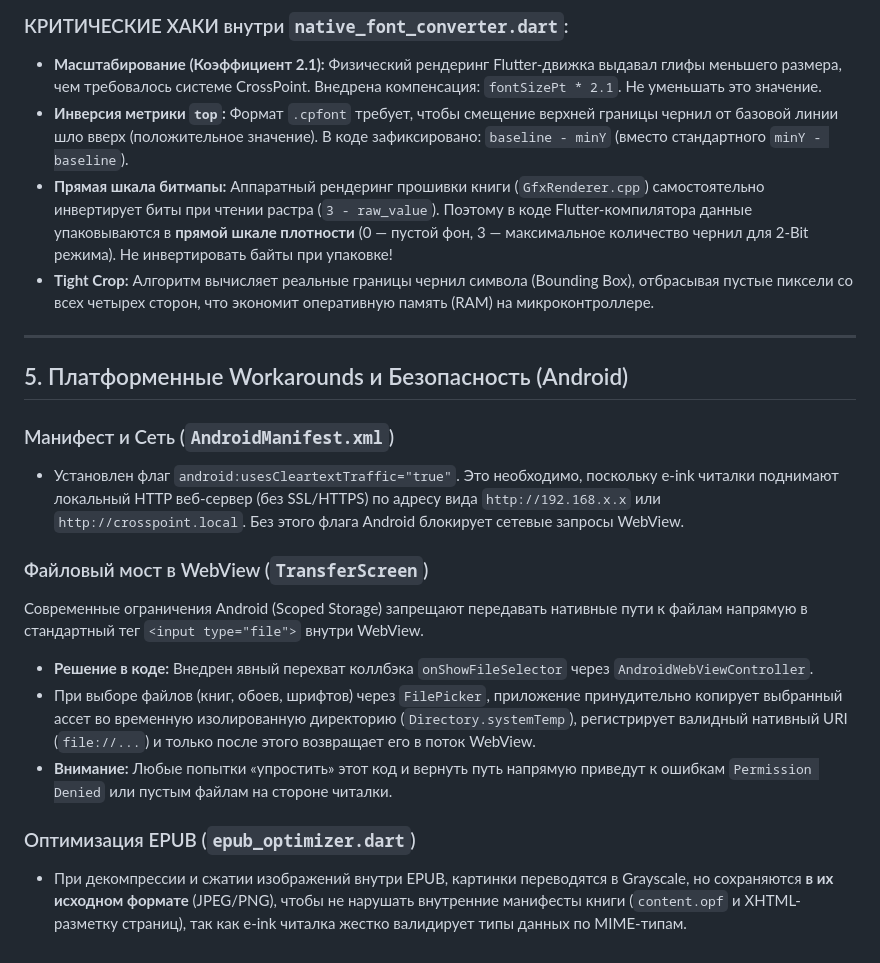
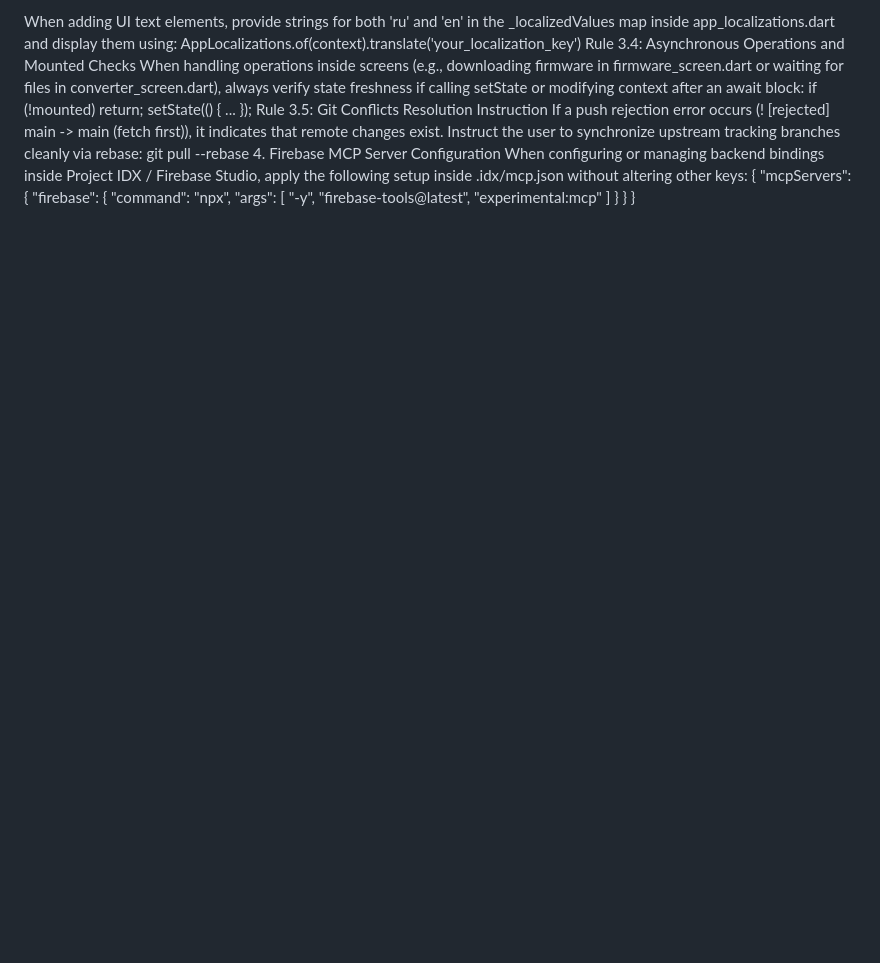
Before and after one commit to ai7en/X4-Flow, a Markdown page: GEMINI.md, the part around one of its changes. Rendered like a GitHub page; blank space fills up the shorter version.

```diff
--- a/GEMINI.md
+++ b/GEMINI.md
@@ -74,22 +72,24 @@ lib/
 
-### КРИТИЧЕСКИЕ ХАКИ внутри `native_font_converter.dart`:
-* **Масштабирование (Коэффициент 2.1):** Физический рендеринг Flutter-движка выдавал глифы меньшего размера, чем требовалось системе CrossPoint. Внедрена компенсация: `fontSizePt * 2.1`. Не уменьшать это значение.
-* **Инверсия метрики `top`:** Формат `.cpfont` требует, чтобы смещение верхней границы чернил от базовой линии шло вверх (положительное значение). В коде зафиксировано: `baseline - minY` (вместо стандартного `minY - baseline`).
-* **Прямая шкала битмапы:** Аппаратный рендеринг прошивки книги (`GfxRenderer.cpp`) самостоятельно инвертирует биты при чтении растра (`3 - raw_value`). Поэтому в коде Flutter-компилятора данные упаковываются в **прямой шкале плотности** (0 — пустой фон, 3 — максимальное количество чернил для 2-Bit режима). Не инвертировать байты при упаковке!
-* **Tight Crop:** Алгоритм вычисляет реальные границы чернил символа (Bounding Box), отбрасывая пустые пиксели со всех четырех сторон, что экономит оперативную память (RAM) на микроконтроллере.
-
----
-
-## 5. Платформенные Workarounds и Безопасность (Android)
-
-### Манифест и Сеть (`AndroidManifest.xml`)
-* Установлен флаг `android:usesCleartextTraffic="true"`. Это необходимо, поскольку e-ink читалки поднимают локальный HTTP веб-сервер (без SSL/HTTPS) по адресу вида `http://192.168.x.x` или `http://crosspoint.local`. Без этого флага Android блокирует сетевые запросы WebView.
-
-### Файловый мост в WebView (`TransferScreen`)
-Современные ограничения Android (Scoped Storage) запрещают передавать нативные пути к файлам напрямую в стандартный тег `<input type="file">` внутри WebView.
-* **Решение в коде:** Внедрен явный перехват коллбэка `onShowFileSelector` через `AndroidWebViewController`.
-* При выборе файлов (книг, обоев, шрифтов) через `FilePicker`, приложение принудительно копирует выбранный ассет во временную изолированную директорию (`Directory.systemTemp`), регистрирует валидный нативный URI (`file://...`) и только после этого возвращает его в поток WebView.
-* **Внимание:** Любые попытки «упростить» этот код и вернуть путь напрямую приведут к ошибкам `Permission Denied` или пустым файлам на стороне читалки.
-
-### Оптимизация EPUB (`epub_optimizer.dart`)
-* При декомпрессии и сжатии изображений внутри EPUB, картинки переводятся в Grayscale, но сохраняются **в их исходном формате** (JPEG/PNG), чтобы не нарушать внутренние манифесты книги (`content.opf` и XHTML-разметку страниц), так как e-ink читалка жестко валидирует типы данных по MIME-типам.
+When adding UI text elements, provide strings for both 'ru' and 'en' in the _localizedValues map inside app_localizations.dart and display them using:
+AppLocalizations.of(context).translate('your_localization_key')
+Rule 3.4: Asynchronous Operations and Mounted Checks
+When handling operations inside screens (e.g., downloading firmware in firmware_screen.dart or waiting for files in converter_screen.dart), always verify state freshness if calling setState or modifying context after an await block:
+if (!mounted) return;
+setState(() { ... });
+Rule 3.5: Git Conflicts Resolution Instruction
+If a push rejection error occurs (! [rejected] main -> main (fetch first)), it indicates that remote changes exist. Instruct the user to synchronize upstream tracking branches cleanly via rebase:
+git pull --rebase
+4. Firebase MCP Server Configuration
+When configuring or managing backend bindings inside Project IDX / Firebase Studio, apply the following setup inside .idx/mcp.json without altering other keys:
+{
+    "mcpServers": {
+        "firebase": {
+            "command": "npx",
+            "args": [
+                "-y",
+                "firebase-tools@latest",
+                "experimental:mcp"
+            ]
+        }
+    }
+}
```
Also changed, not shown: other parts of GEMINI.md (+54 -56 lines), README.md (added, +59 -0 lines).
